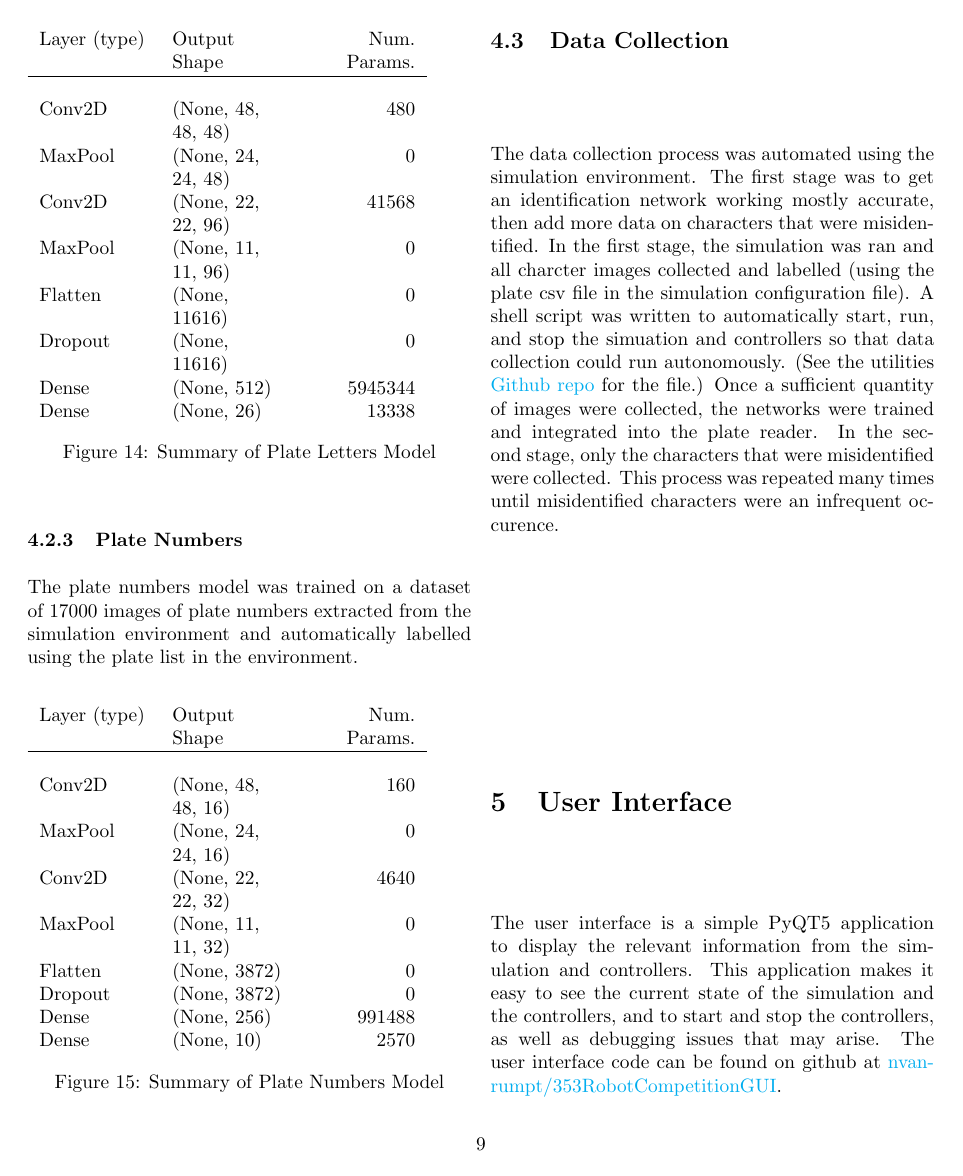
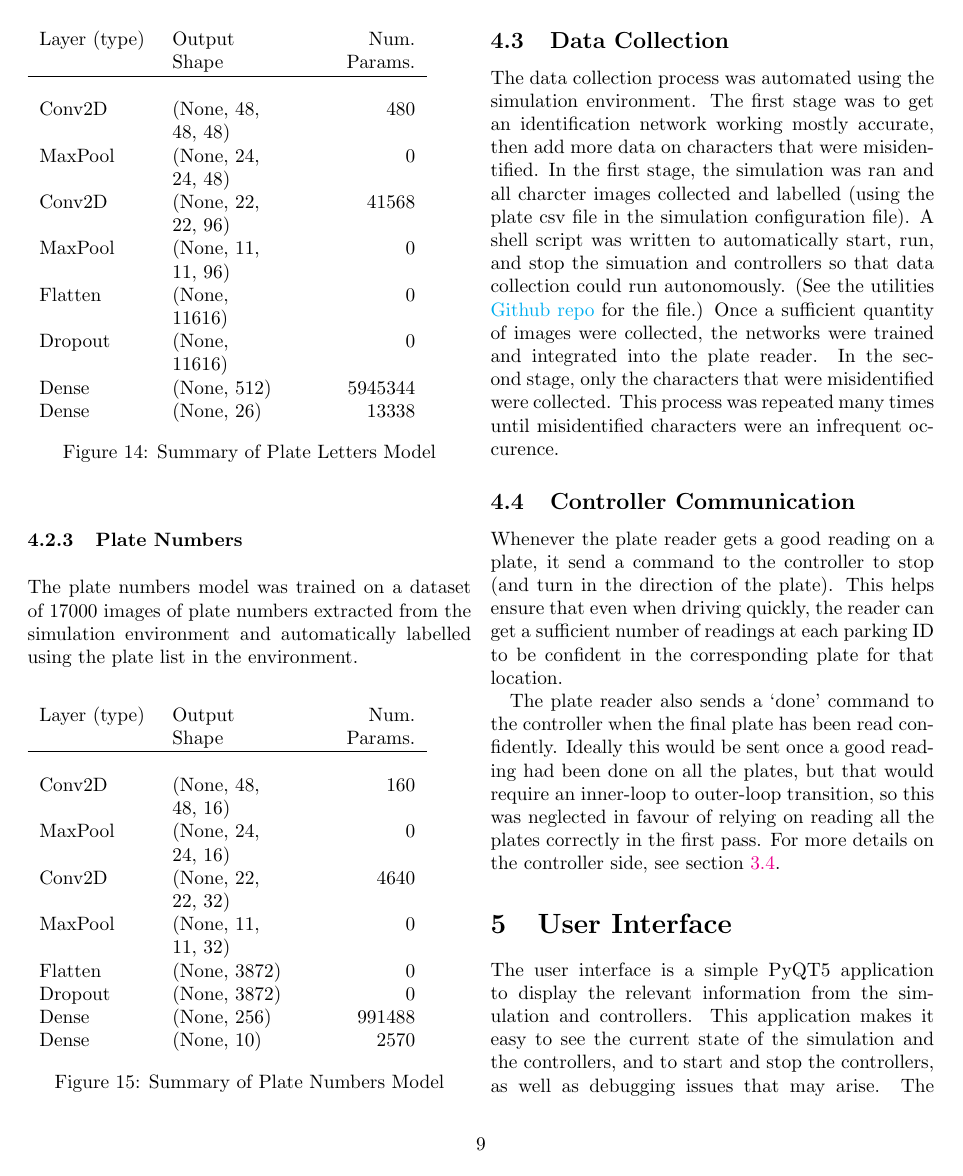
Before and after one commit to Esouder/Enph-353-Final-Report, a LaTeX document (report.tex): page 10 of 11. Compiled offline with pdfLaTeX.

Commit message:
Added section on reader/controller communication

```diff
--- a/report.tex
+++ b/report.tex
@@ -289,6 +297,11 @@ The plate numbers model was trained on a dataset of 17000 images of plate number
 
 The data collection process was automated using the simulation environment. The first stage was to get an identification network working mostly accurate, then add more data on characters that were misidentified. In the first stage, the simulation was ran and all charcter images collected and labelled (using the plate csv file in the simulation configuration file). A shell script was written to automatically start, run, and stop the simuation and controllers so that data collection could run autonomously. (See the utilities \href{https://github.com/nvanrumpt/robot_controller_utils2/blob/master/scripts/repeat_runsim.sh}{Github repo} for the file.) Once a sufficient quantity of images were collected, the networks were trained and integrated into the plate reader. In the second stage, only the characters that were misidentified were collected. This process was repeated many times until misidentified characters were an infrequent occurence.
 
+\subsection{Controller Communication}
+
+Whenever the plate reader gets a good reading on a plate, it send a command to the controller to stop (and turn in the direction of the plate). This helps ensure that even when driving quickly, the reader can get a sufficient number of readings at each parking ID to be confident in the corresponding plate for that location.
+
+The plate reader also sends a `done' command to the controller when the final plate has been read confidently. Ideally this would be sent once a good reading had been done on all the plates, but that would require an inner-loop to outer-loop transition, so this was neglected in favour of relying on reading all the plates correctly in the first pass. For more details on the controller side, see section \ref{platereadercontrol}.
 
 \section{User Interface}
 
```
Also changed, not shown: report.pdf, report.tex (10 more changed lines).
